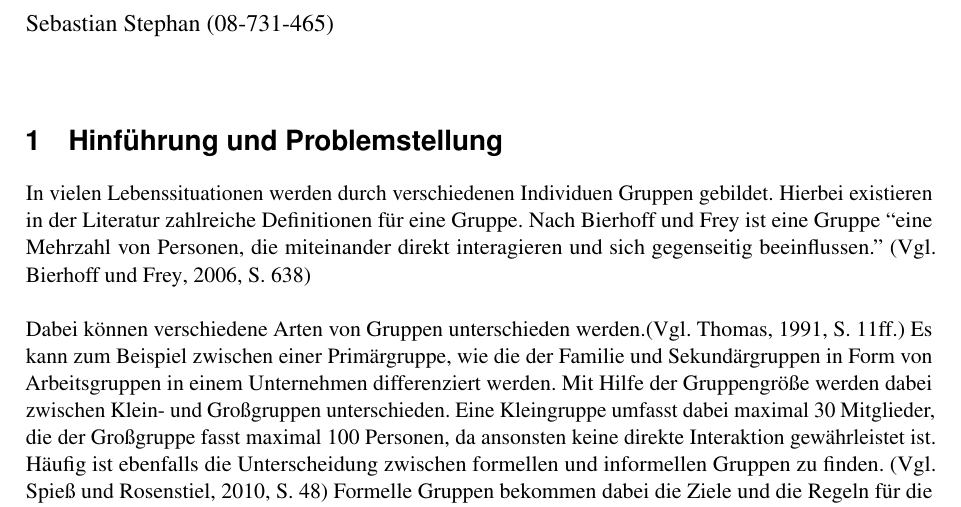
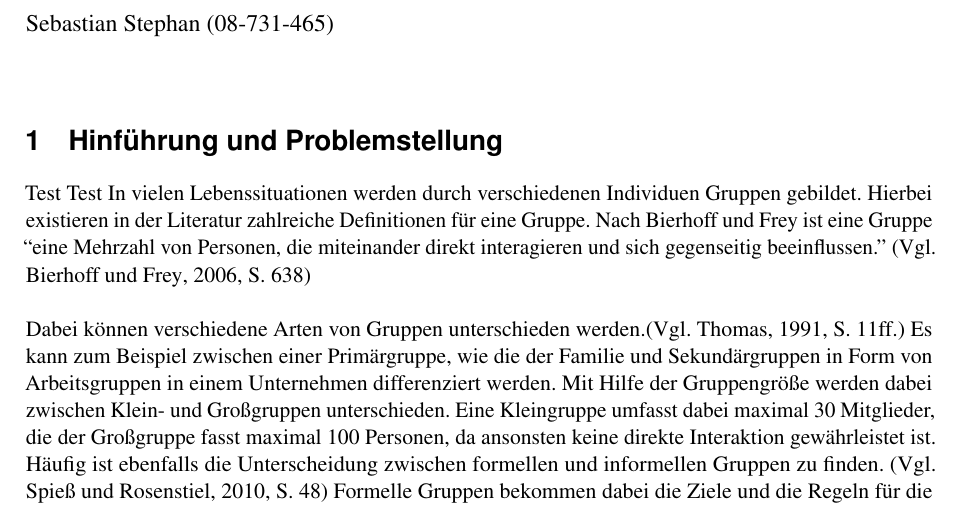
Before and after one commit to sebastian-stephan/groupfindr, a LaTeX book (report/Gruppenbildung.tex, which reads report/kapitel/kap1_hinfuehrung_problemstellung.tex): part of page 1 of 7, cut so that both start at the same text. Compiled offline with pdfLaTeX.

Commit message:
kap1 test

```diff
--- a/report/kapitel/kap1_hinfuehrung_problemstellung.tex
+++ b/report/kapitel/kap1_hinfuehrung_problemstellung.tex
@@ -2,7 +2,7 @@
 \label{kap1_hinfuehrung_problemstellung}
 
 
-In vielen Lebenssituationen werden durch verschiedenen Individuen Gruppen gebildet. Hierbei existieren in der Literatur zahlreiche Definitionen für eine Gruppe. Nach Bierhoff und Frey ist eine Gruppe “eine Mehrzahl von Personen, die miteinander direkt interagieren und sich gegenseitig beeinflussen.”  \citep[Vgl.][S.~638]{bierhoff_handbuch_2006}
+Test Test In vielen Lebenssituationen werden durch verschiedenen Individuen Gruppen gebildet. Hierbei existieren in der Literatur zahlreiche Definitionen für eine Gruppe. Nach Bierhoff und Frey ist eine Gruppe “eine Mehrzahl von Personen, die miteinander direkt interagieren und sich gegenseitig beeinflussen.”  \citep[Vgl.][S.~638]{bierhoff_handbuch_2006}
 \newline\newline
 Dabei können verschiedene Arten von Gruppen unterschieden werden.\citep[Vgl.][S.~11ff.]{thomas_grundris_1991} Es kann zum Beispiel zwischen einer Primärgruppe, wie die der Familie und Sekundärgruppen in Form von Arbeitsgruppen in einem Unternehmen differenziert werden. Mit Hilfe der Gruppengröße werden dabei zwischen Klein- und Großgruppen unterschieden. Eine Kleingruppe umfasst dabei maximal 30 Mitglieder, die der Großgruppe fasst maximal 100 Personen, da ansonsten keine direkte Interaktion gewährleistet ist.
 Häufig ist ebenfalls die Unterscheidung zwischen formellen und informellen Gruppen zu finden. \citep[Vgl.][S.~48]{spies_organisationspsychologie_2010}
```
